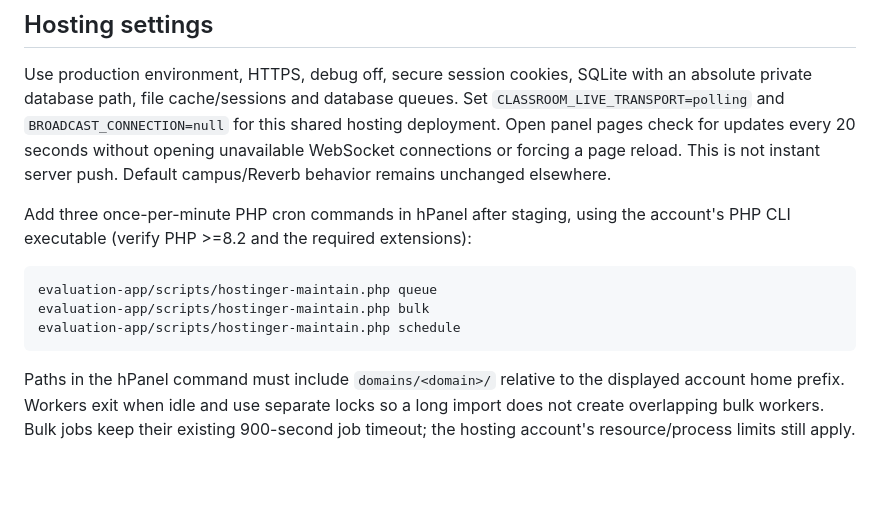
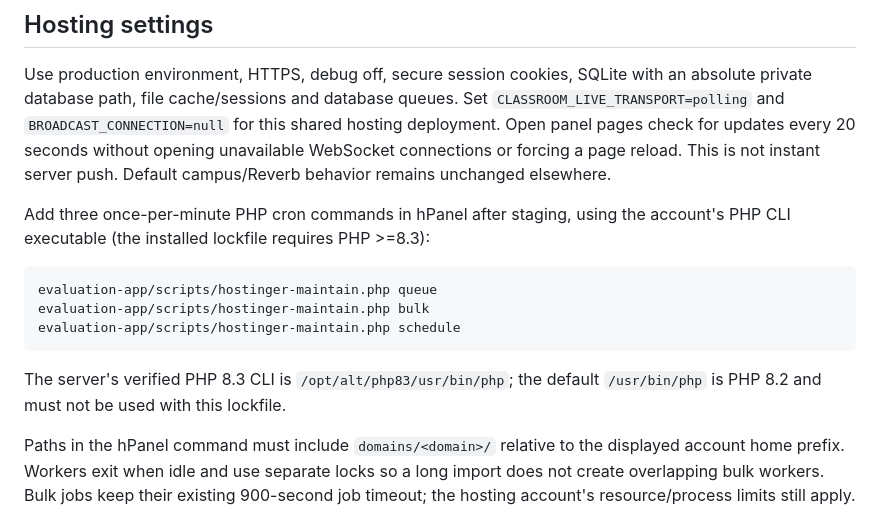
Before and after one commit to John09278606492/ccis-faculty-evaluation, a Markdown page: docs/HOSTINGER-DEPLOYMENT.md, the part around the change. GitHub-like rendering; blank space fills up the shorter version.

Commit message:
Record verified Hostinger PHP CLI requirement

````diff
--- a/docs/HOSTINGER-DEPLOYMENT.md
+++ b/docs/HOSTINGER-DEPLOYMENT.md
@@ -34,13 +34,16 @@ opening unavailable WebSocket connections or forcing a page reload. This is not
 instant server push. Default campus/Reverb behavior remains unchanged elsewhere.
 
 Add three once-per-minute PHP cron commands in hPanel after staging, using the
-account's PHP CLI executable (verify PHP >=8.2 and the required extensions):
+account's PHP CLI executable (the installed lockfile requires PHP >=8.3):
 
 ```
 evaluation-app/scripts/hostinger-maintain.php queue
 evaluation-app/scripts/hostinger-maintain.php bulk
 evaluation-app/scripts/hostinger-maintain.php schedule
 ```
+
+The server's verified PHP 8.3 CLI is `/opt/alt/php83/usr/bin/php`; the default
+`/usr/bin/php` is PHP 8.2 and must not be used with this lockfile.
 
 Paths in the hPanel command must include `domains/<domain>/` relative to the
 displayed account home prefix. Workers exit when idle and use separate locks so
````
